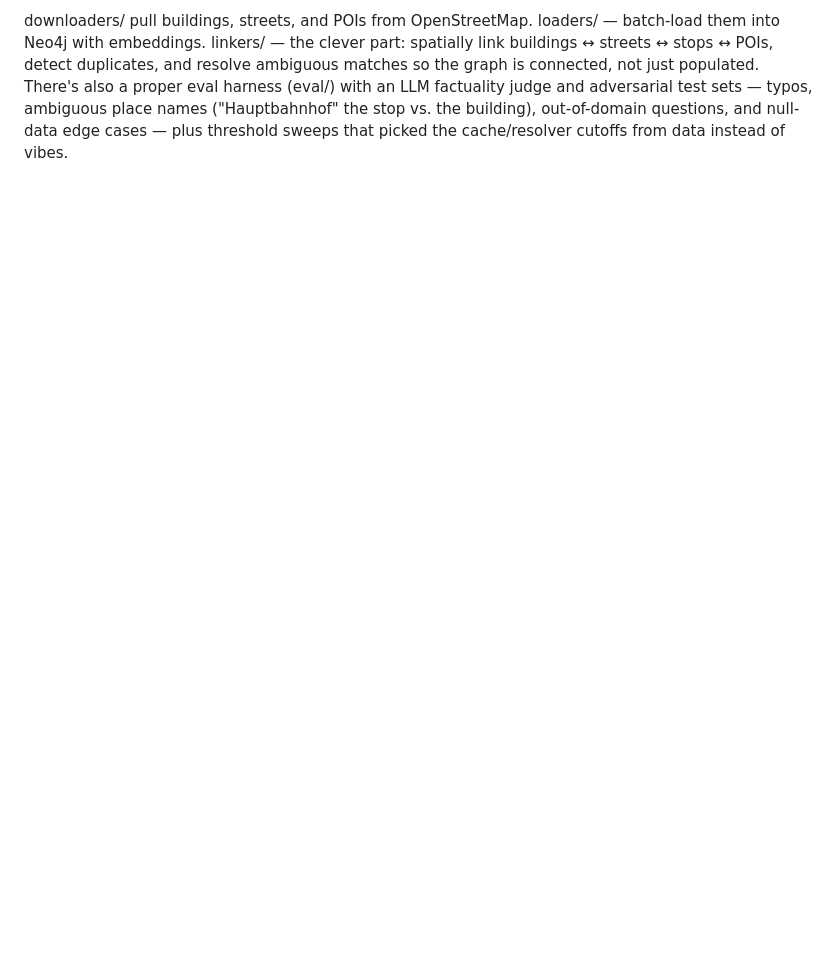
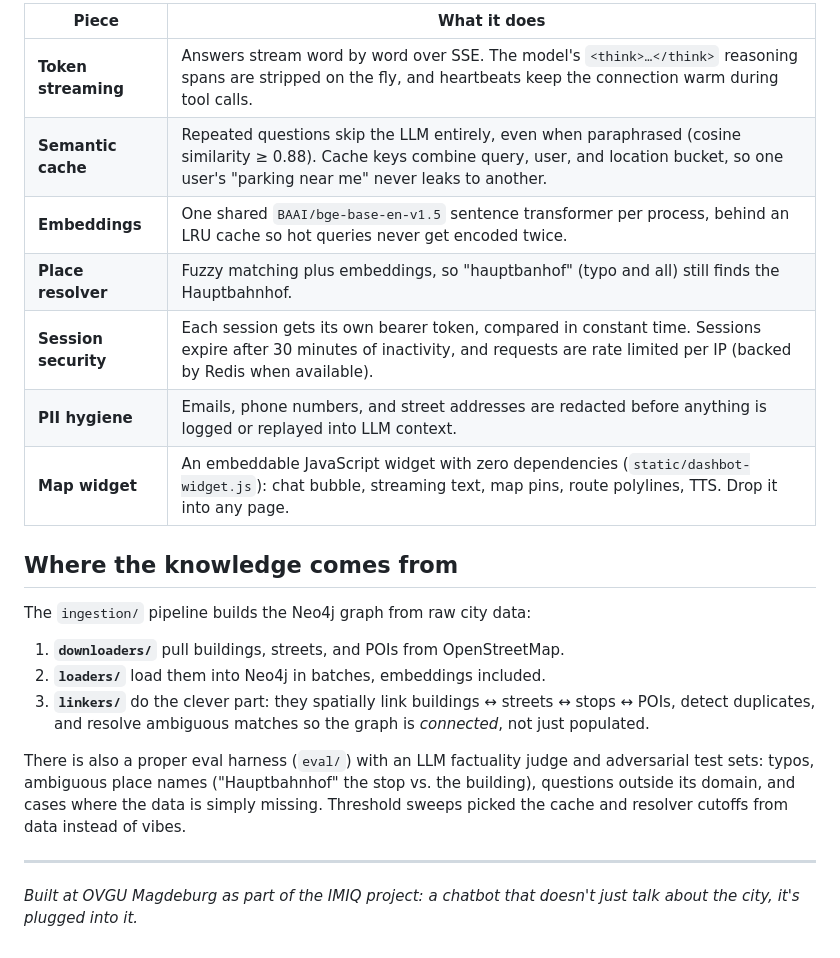
Before and after one commit to imiq-project/Dashbot, a Markdown page: README.md, the part around one of its changes. Rendered like a GitHub page; blank space fills up the shorter version.

```diff
--- a/README.md
+++ b/README.md
@@ -55,5 +51,24 @@ The ingestion/ pipeline builds the Neo4j graph from raw city data:
 
-downloaders/  pull buildings, streets, and POIs from OpenStreetMap.
-loaders/ — batch-load them into Neo4j with embeddings.
-linkers/ — the clever part: spatially link buildings ↔ streets ↔ stops ↔ POIs, detect duplicates, and resolve ambiguous matches so the graph is connected, not just populated.
-There's also a proper eval harness (eval/) with an LLM factuality judge and adversarial test sets — typos, ambiguous place names ("Hauptbahnhof" the stop vs. the building), out-of-domain questions, and null-data edge cases — plus threshold sweeps that picked the cache/resolver cutoffs from data instead of vibes.
+| Piece | What it does |
+|---|---|
+| **Token streaming** | Answers stream word by word over SSE. The model's `<think>…</think>` reasoning spans are stripped on the fly, and heartbeats keep the connection warm during tool calls. |
+| **Semantic cache** | Repeated questions skip the LLM entirely, even when paraphrased (cosine similarity ≥ 0.88). Cache keys combine query, user, and location bucket, so one user's "parking near me" never leaks to another. |
+| **Embeddings** | One shared `BAAI/bge-base-en-v1.5` sentence transformer per process, behind an LRU cache so hot queries never get encoded twice. |
+| **Place resolver** | Fuzzy matching plus embeddings, so "hauptbanhof" (typo and all) still finds the Hauptbahnhof. |
+| **Session security** | Each session gets its own bearer token, compared in constant time. Sessions expire after 30 minutes of inactivity, and requests are rate limited per IP (backed by Redis when available). |
+| **PII hygiene** | Emails, phone numbers, and street addresses are redacted before anything is logged or replayed into LLM context. |
+| **Map widget** | An embeddable JavaScript widget with zero dependencies (`static/dashbot-widget.js`): chat bubble, streaming text, map pins, route polylines, TTS. Drop it into any page. |
+
+## Where the knowledge comes from
+
+The `ingestion/` pipeline builds the Neo4j graph from raw city data:
+
+1. **`downloaders/`** pull buildings, streets, and POIs from OpenStreetMap.
+2. **`loaders/`** load them into Neo4j in batches, embeddings included.
+3. **`linkers/`** do the clever part: they spatially link buildings ↔ streets ↔ stops ↔ POIs, detect duplicates, and resolve ambiguous matches so the graph is *connected*, not just populated.
+
+There is also a proper eval harness (`eval/`) with an LLM factuality judge and adversarial test sets: typos, ambiguous place names ("Hauptbahnhof" the stop vs. the building), questions outside its domain, and cases where the data is simply missing. Threshold sweeps picked the cache and resolver cutoffs from data instead of vibes.
+
+---
+
+*Built at OVGU Magdeburg as part of the IMIQ project: a chatbot that doesn't just talk about the city, it's plugged into it.*
```
Also changed, not shown: other parts of README.md (+22 -26 lines).
